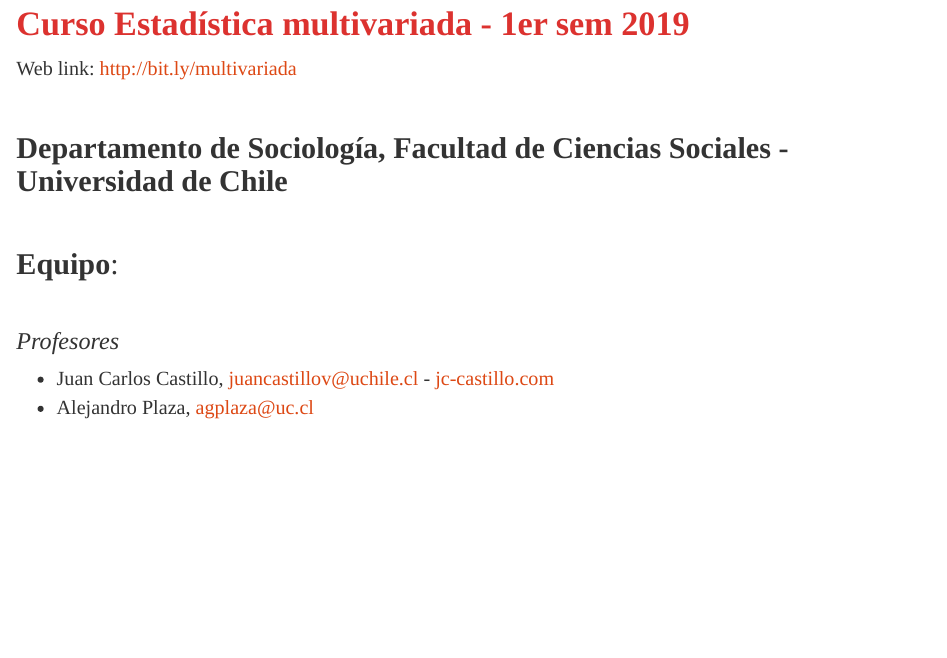
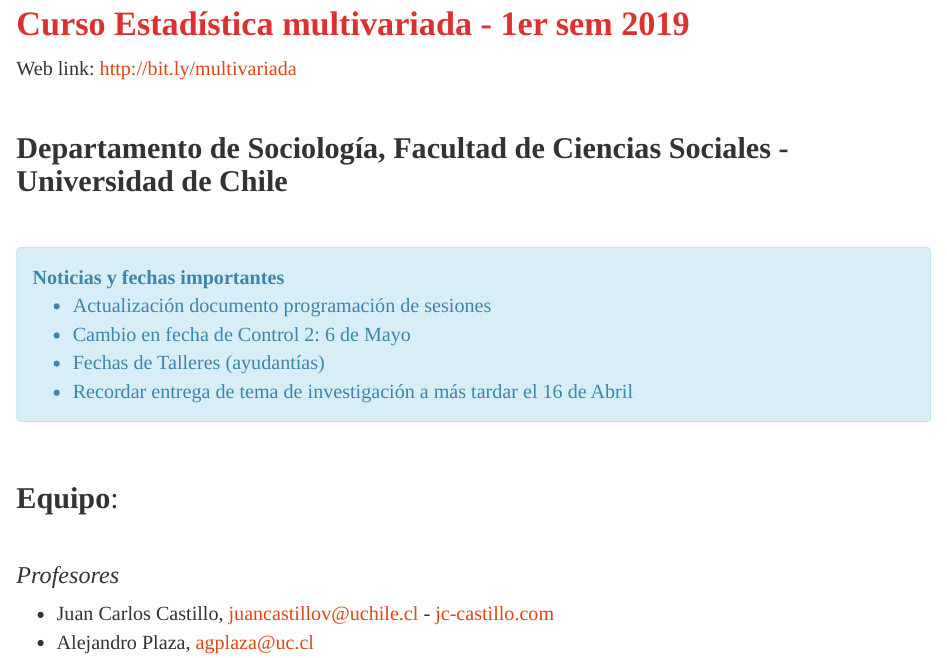
Before and after one commit to juancarloscastillo/metsoc-facsouchile, an R Markdown document (index.Rmd): the page in a window 1100 px wide, from 160 px down. Rendered offline with R 4.5, knitr and Pandoc, with nearby package versions; a font, style sheet, LaTeX package, included part or bibliography that could not be used is replaced or left out.

Commit message:
updata programación sesiones & noticias

```diff
--- a/index.Rmd
+++ b/index.Rmd
@@ -26,6 +26,21 @@
 <br/>
 
 ## **Departamento de Sociología, Facultad de Ciencias Sociales - Universidad de Chile**
+
+<br/>
+
+<div class="alert alert-info">
+  <strong>Noticias y fechas importantes</strong>
+
+  - Actualización documento programación de sesiones
+  - Cambio en fecha de Control 2: 6 de Mayo
+  - Fechas de Talleres (ayudantías)
+  - Recordar entrega de tema de investigación a más tardar el 16 de Abril
+
+
+</div>
+
+
 
 <br/>
 
```
Also changed, not shown: README.html, documents/programa/Multiv2018prog_sesiones.pdf (added), documents/programa/Multiv2019prog_sesiones.pdf (deleted), practicas.html, sesiones.html, trabajos.html, varios.html, 2 other files.
